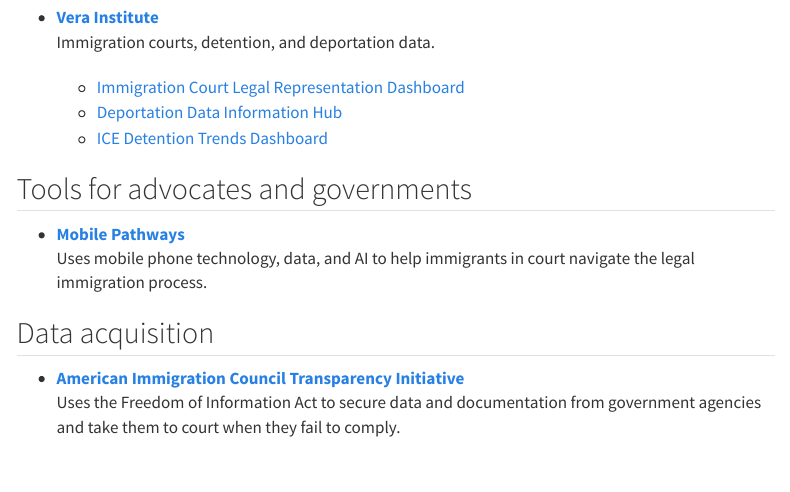
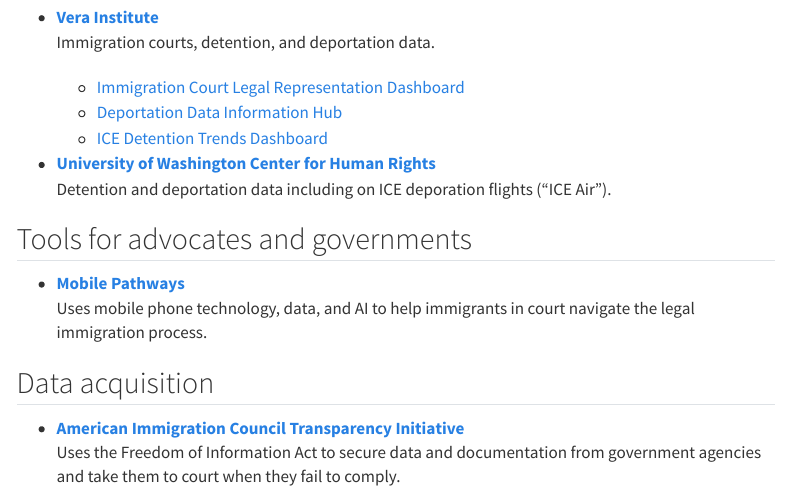
Before and after one commit to deportationdata/web, a Quarto document (related.qmd): the page in a window 1100 px wide, from 430 px down. Rendered offline with R 4.5, knitr and Pandoc in place of Quarto, with nearby package versions; menus at the side of the page are left out.

Commit message:
add uwchr

```diff
--- a/related.qmd
+++ b/related.qmd
@@ -21,6 +21,9 @@
   - [Deportation Data Information Hub](https://www.vera.org/ending-mass-incarceration/reducing-incarceration/detention-of-immigrants/advancing-universal-representation-initiative/state-and-local-deportation-defense-information-hub)
   - [ICE Detention Trends Dashboard](https://www.vera.org/ice-detention-trends)
 
+* [University of Washington Center for Human Rights](https://jsis.washington.edu/humanrights/)
+: Detention and deportation data including on ICE deporation flights ("ICE Air").
+
 ## Tools for advocates and governments
 
 <!-- * [Immigration Commons](https://immigrationcommons.org) -->
```
